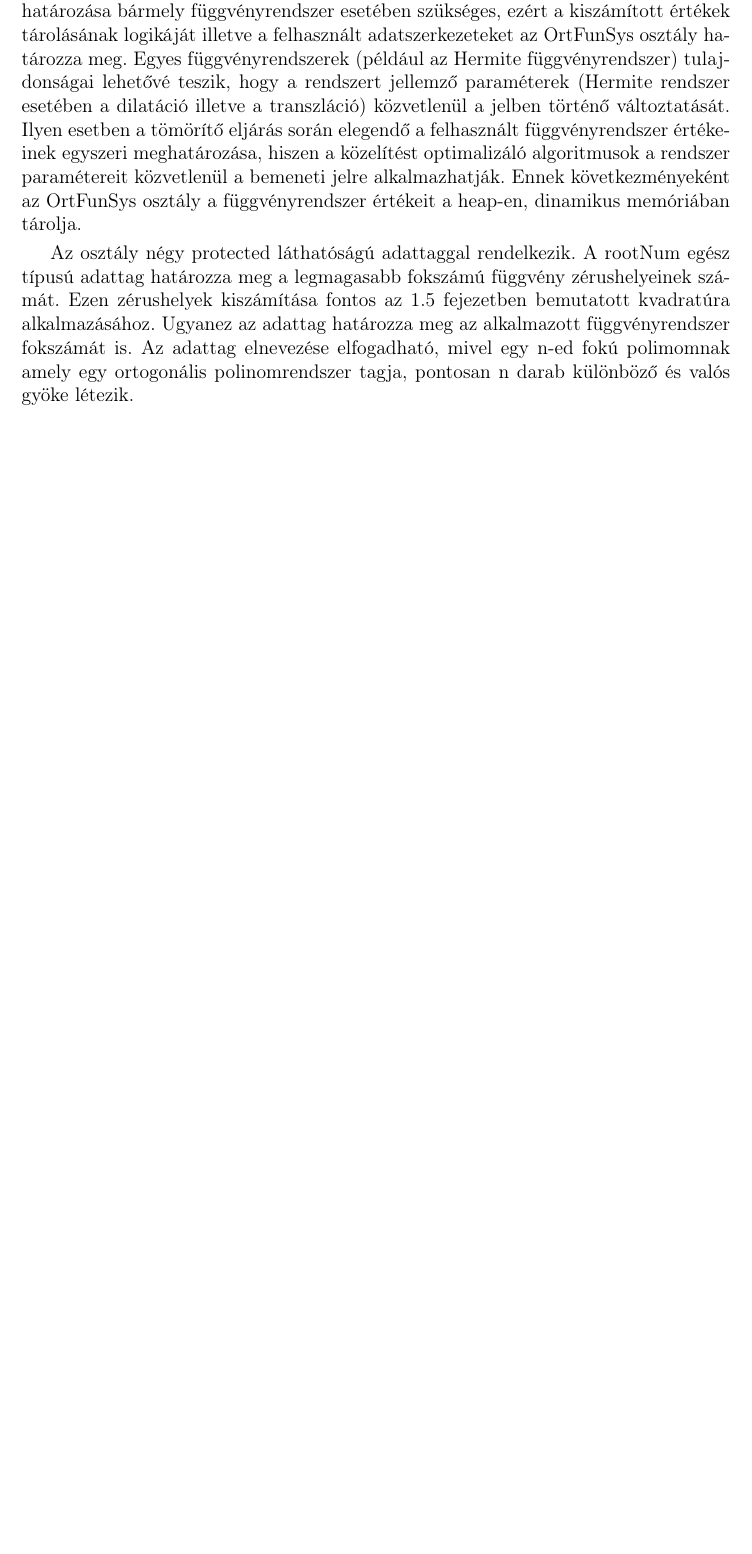
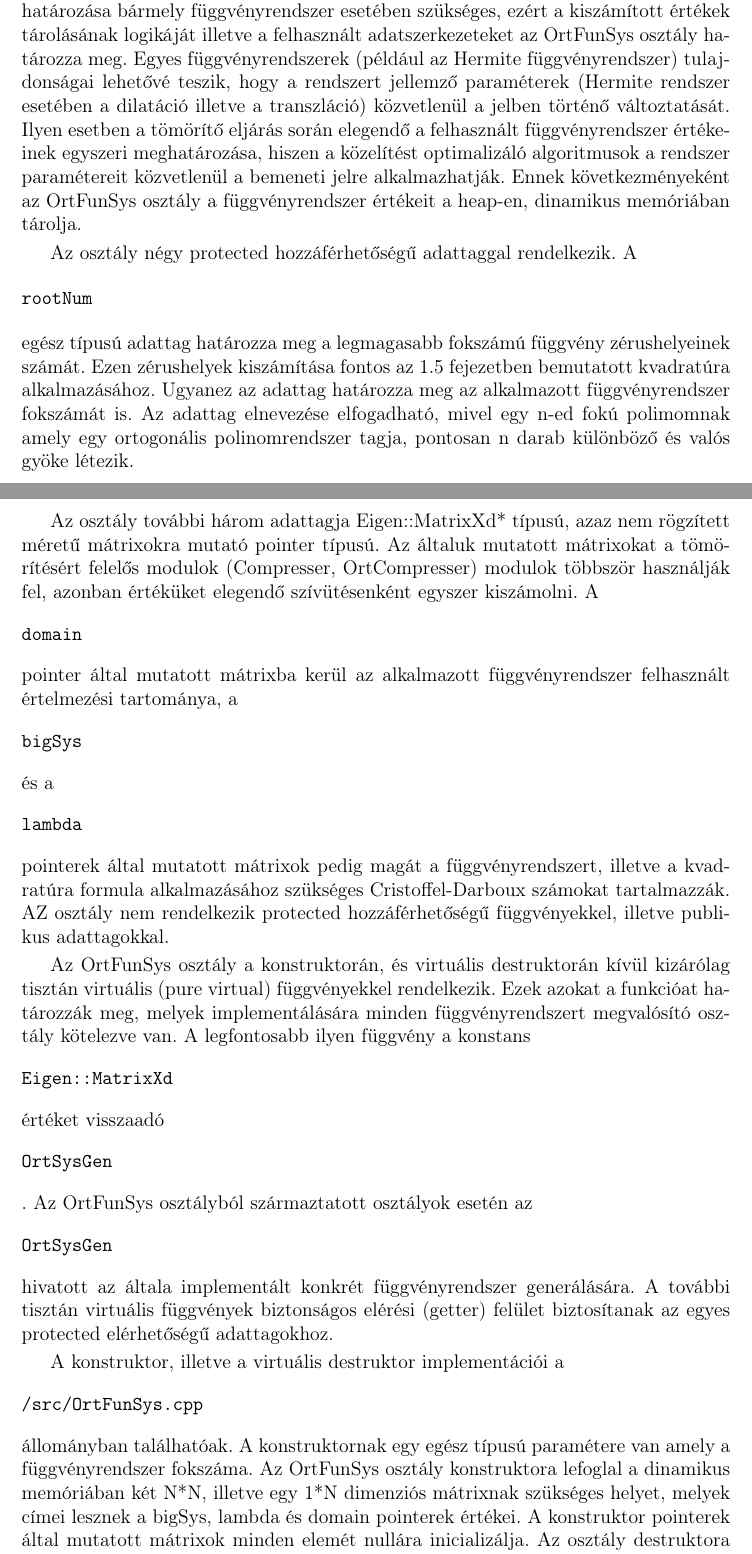
Before and after one commit to tamasdzs/SzakDolgozat, a LaTeX document (documents/documentation.tex): part of page 18 of 20 before the commit and two parts of pages 18 and 19 of 21 after it, the two joined at a grey line, cut so that both start at the same text, the shorter picture padded with empty space. Compiled offline with pdfLaTeX.

Commit message:
OrtFunSys module documentation done

```diff
--- a/documents/documentation.tex
+++ b/documents/documentation.tex
@@ -396,8 +396,11 @@ tárolásának logikáját illetve a felhasznált adatszerkezeteket az OrtFunSys
 lehetővé teszik, hogy a rendszert jellemző paraméterek (Hermite rendszer esetében a dilatáció illetve a transzláció) közvetlenül a jelben történő változtatását.
 Ilyen esetben a tömörítő eljárás során elegendő a felhasznált függvényrendszer értékeinek egyszeri meghatározása, hiszen a közelítést optimalizáló algoritmusok
 a rendszer paramétereit közvetlenül a bemeneti jelre alkalmazhatják. Ennek következményeként az OrtFunSys osztály a függvényrendszer értékeit a heap-en, dinamikus memóriában tárolja.
-\par Az osztály négy protected láthatóságú adattaggal rendelkezik. A rootNum egész típusú adattag határozza meg a legmagasabb fokszámú függvény zérushelyeinek számát. Ezen zérushelyek kiszámítása fontos az 1.5 fejezetben bemutatott kvadratúra alkalmazásához. Ugyanez az adattag határozza meg az alkalmazott függvényrendszer fokszámát is. Az adattag elnevezése elfogadható, mivel egy n-ed fokú polimomnak amely egy ortogonális polinomrendszer tagja, pontosan n darab különböző és valós gyöke létezik.
-\par
+\par Az osztály négy protected hozzáférhetőségű adattaggal rendelkezik. A \begin{verbatim}rootNum\end{verbatim} egész típusú adattag határozza meg a legmagasabb fokszámú függvény zérushelyeinek számát. Ezen zérushelyek kiszámítása fontos az 1.5 fejezetben bemutatott kvadratúra alkalmazásához. Ugyanez az adattag határozza meg az alkalmazott függvényrendszer fokszámát is. Az adattag elnevezése elfogadható, mivel egy n-ed fokú polimomnak amely egy ortogonális polinomrendszer tagja, pontosan n darab különböző és valós gyöke létezik.
+\par Az osztály további három adattagja Eigen::MatrixXd* típusú, azaz nem rögzített méretű mátrixokra mutató pointer típusú. Az általuk mutatott mátrixokat a tömörítésért felelős modulok (Compresser, OrtCompresser) modulok többször használják fel, azonban értéküket elegendő szívütésenként egyszer kiszámolni.  A \begin{verbatim}domain\end{verbatim} pointer által mutatott mátrixba kerül az alkalmazott függvényrendszer felhasznált értelmezési tartománya, a \begin{verbatim}bigSys\end{verbatim} és a \begin{verbatim}lambda\end{verbatim} pointerek által mutatott mátrixok pedig magát a függvényrendszert, illetve a kvadratúra formula alkalmazásához szükséges Cristoffel-Darboux számokat tartalmazzák. AZ osztály nem rendelkezik protected hozzáférhetőségű függvényekkel, illetve publikus adattagokkal.
+\par Az OrtFunSys osztály a konstruktorán, és virtuális destruktorán kívül kizárólag tisztán virtuális (pure virtual) függvényekkel rendelkezik. Ezek azokat a funkcióat határozzák meg, melyek implementálására minden függvényrendszert megvalósító osztály kötelezve van. A legfontosabb ilyen függvény a konstans \begin{verbatim}Eigen::MatrixXd\end{verbatim} értéket visszaadó \begin{verbatim}OrtSysGen\end{verbatim}. Az OrtFunSys osztályból származtatott osztályok esetén az \begin{verbatim}OrtSysGen\end{verbatim} hivatott az általa implementált konkrét függvényrendszer generálására. A további tisztán virtuális függvények biztonságos elérési (getter) felület biztosítanak az egyes protected elérhetőségű adattagokhoz.
+\par A konstruktor, illetve a virtuális destruktor implementációi a \begin{verbatim}/src/OrtFunSys.cpp\end{verbatim} állományban találhatóak. A konstruktornak egy egész típusú paramétere van amely a függvényrendszer fokszáma. Az OrtFunSys osztály konstruktora lefoglal a dinamikus memóriában két N*N, illetve egy 1*N dimenziós mátrixnak szükséges helyet, melyek címei lesznek a bigSys, lambda és domain pointerek értékei. A konstruktor pointerek által mutatott mátrixok minden elemét nullára inicializálja. Az osztály destruktora felszabadítja a lefoglalt memóriaterületeket.
+
 
 \subsection{A Hermite modul implementációja}
 
```
